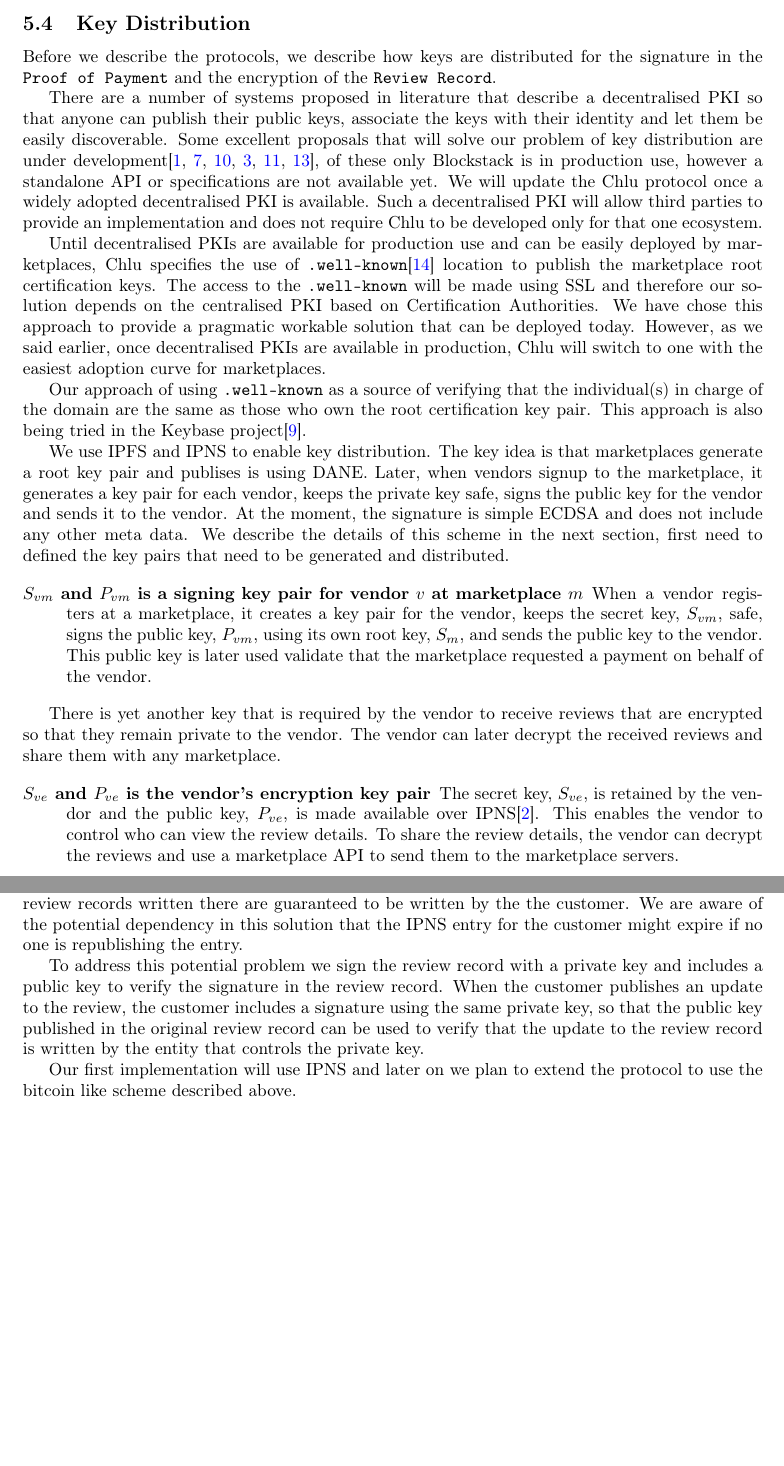
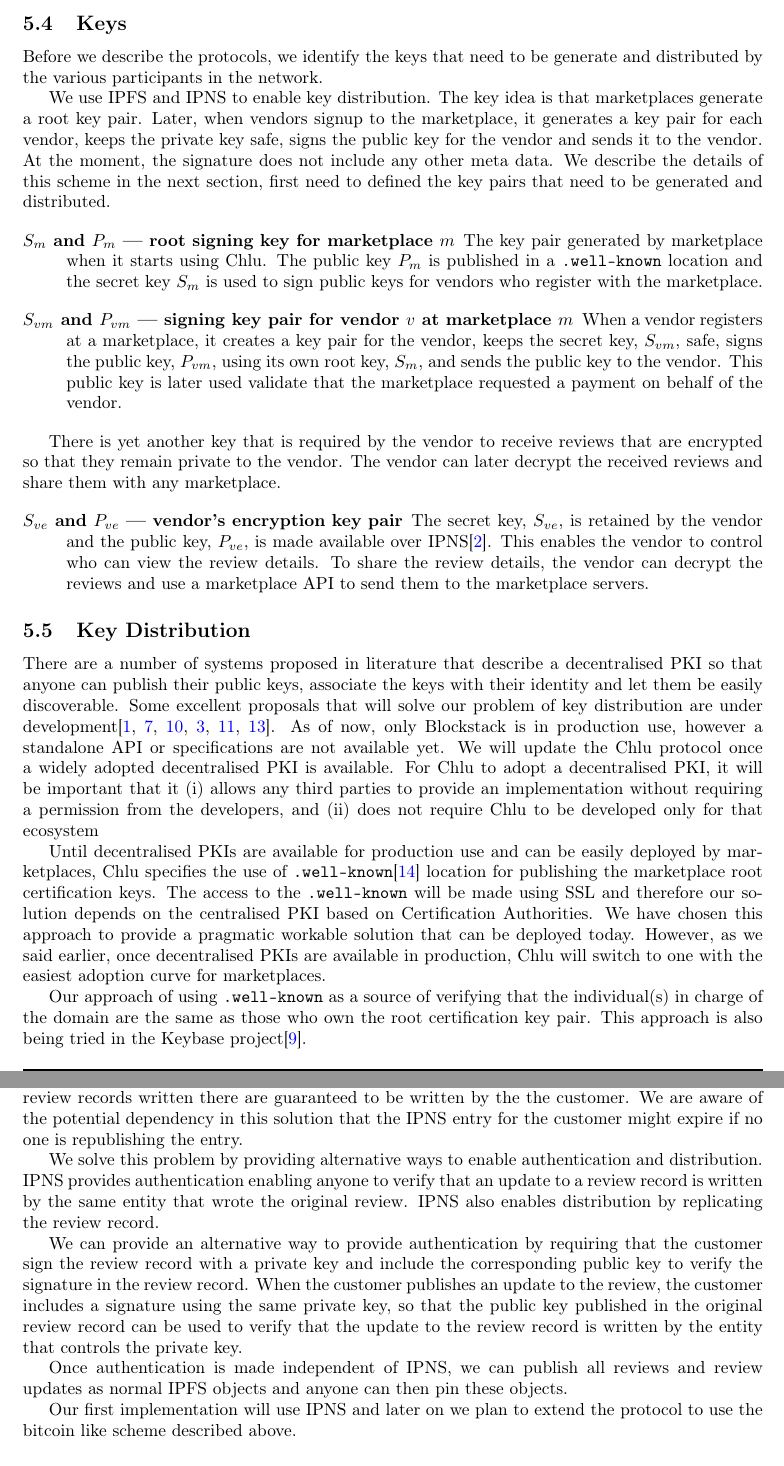
Before and after one commit to kulpreet/decentralised-ratings-review-paper, a LaTeX paper (paper/position-paper.tex): two parts of pages 8 and 11 of 15, joined at a grey line, cut at the place of the change, the shorter picture padded with empty space. Compiled offline with pdfLaTeX.

Commit message:
Proof read and fix loads of writting

```diff
--- a/paper/position-paper.tex
+++ b/paper/position-paper.tex
@@ -21,8 +21,9 @@
 
 \usepackage{algorithm}
 \usepackage{algorithmic}
+\usepackage[inline]{enumitem}
 
-\title{Reviews and Ratings Verified by Payments on a Blockchain}
+\title{Reviews and Ratings Verified by Payments on Blockchains}
 
 \author{
   Chlu
@@ -549,53 +551,34 @@ $P_{ve}$.  The hash along with the encrypted data is stored on IPFS\@. The
 content address of the \texttt{Review Record} is stored in the payment
 transaction.
 
-\subsection{Key Distribution}\label{sec:key-distribution}
+\subsection{Keys}\label{sec:keys}
 
-Before we describe the protocols, we describe how keys are distributed
-for the signature in the \texttt{Proof of Payment} and the encryption
-of the \texttt{Review Record}.
-
-There are a number of systems proposed in literature that describe a
-decentralised PKI so that anyone can publish their public keys,
-associate the keys with their identity and let them be easily
-discoverable. Some excellent proposals that will solve our problem of
-key distribution are under
-development\cite{blockstack,fromknecht2014decentralized,kulynychdecentralizing,rwot-dpki,IKP,morselli2006keychains},
-of these only Blockstack is in production use, however a standalone
-API or specifications are not available yet. We will update the Chlu
-protocol once a widely adopted decentralised PKI is available. Such a
-decentralised PKI will allow third parties to provide an
-implementation and does not require Chlu to be developed only for that
-one ecosystem.
-
-Until decentralised PKIs are available for production use and can be
-easily deployed by marketplaces, Chlu specifies the use of
-\texttt{.well-known}\cite{wellknown} location to publish the
-marketplace root certification keys. The access to the
-\texttt{.well-known} will be made using SSL and therefore our solution
-depends on the centralised PKI based on Certification Authorities. We
-have chose this approach to provide a pragmatic workable solution that
-can be deployed today. However, as we said earlier, once decentralised
-PKIs are available in production, Chlu will switch to one with the
-easiest adoption curve for marketplaces.
-
-Our approach of using \texttt{.well-known} as a source of verifying
-that the individual(s) in charge of the domain are the same as those
-who own the root certification key pair. This approach is also being
-tried in the Keybase project\cite{keybase}.
+Before we describe the protocols, we identify the keys that need to be
+generate and distributed by the various participants in the network.
 
 We use IPFS and IPNS to enable key distribution. The key idea is that
-marketplaces generate a root key pair and publises is using
-DANE. Later, when vendors signup to the marketplace, it generates a
-key pair for each vendor, keeps the private key safe, signs the public
-key for the vendor and sends it to the vendor. At the moment, the
-signature is simple ECDSA and does not include any other meta data. We
-describe the details of this scheme in the next section, first need to
-defined the key pairs that need to be generated and distributed.
+marketplaces generate a root key pair. Later, when vendors signup to
+the marketplace, it generates a key pair for each vendor, keeps the
+private key safe, signs the public key for the vendor and sends it to
+the vendor. At the moment, the signature does not include any other
+meta data. We describe the details of this scheme in the next section,
+first need to defined the key pairs that need to be generated and
+distributed.
 
 \begin{description}
 
-\item[$S_{vm}$ and $P_{vm}$ is a signing key pair for vendor $v$ at
+\item[$S_{m}$ and $P_{m}$ --- root signing key for marketplace $m$]
+  The key pair generated by marketplace when it starts using Chlu. The
+  public key $P_m$ is published in a \texttt{.well-known} location and
+  the secret key $S_m$ is used to sign public keys for vendors who
+  register with the marketplace.
+
+\end{description}
+
+
+\begin{description}
+
+\item[$S_{vm}$ and $P_{vm}$ --- signing key pair for vendor $v$ at
   marketplace $m$] When a vendor registers at a marketplace, it
   creates a key pair for the vendor, keeps the secret key, $S_{vm}$,
   safe, signs the public key, $P_{vm}$, using its own root key,
@@ -612,7 +595,7 @@ them with any marketplace.
 
 \begin{description}
 
-\item[$S_{ve}$ and $P_{ve}$ is the vendor's encryption key pair] The
+\item[$S_{ve}$ and $P_{ve}$ --- vendor's encryption key pair] The
   secret key, $S_{ve}$, is retained by the vendor and the public key,
   $P_{ve}$, is made available over IPNS\cite{ipfs}. This enables the
   vendor to control who can view the review details. To share the
@@ -620,6 +603,42 @@ them with any marketplace.
   marketplace API to send them to the marketplace servers.
 
 \end{description}
+
+
+\subsection{Key Distribution}\label{sec:key-distribution}
+
+There are a number of systems proposed in literature that describe a
+decentralised PKI so that anyone can publish their public keys,
+associate the keys with their identity and let them be easily
+discoverable. Some excellent proposals that will solve our problem of
+key distribution are under
+development\cite{blockstack,fromknecht2014decentralized,kulynychdecentralizing,rwot-dpki,IKP,morselli2006keychains}.
+As of now, only Blockstack is in production use, however a standalone
+API or specifications are not available yet. We will update the Chlu
+protocol once a widely adopted decentralised PKI is available. For
+Chlu to adopt a decentralised PKI, it will be important that
+it
+\begin{enumerate*}[label=(\roman*)]
+\item allows any third parties to provide an implementation without
+  requiring a permission from the developers, and
+\item does not require Chlu to be developed only for that ecosystem
+\end{enumerate*}
+
+Until decentralised PKIs are available for production use and can be
+easily deployed by marketplaces, Chlu specifies the use of
+\texttt{.well-known}\cite{wellknown} location for publishing the
+marketplace root certification keys. The access to the
+\texttt{.well-known} will be made using SSL and therefore our solution
+depends on the centralised PKI based on Certification Authorities. We
+have chosen this approach to provide a pragmatic workable solution
+that can be deployed today. However, as we said earlier, once
+decentralised PKIs are available in production, Chlu will switch to
+one with the easiest adoption curve for marketplaces.
+
+Our approach of using \texttt{.well-known} as a source of verifying
+that the individual(s) in charge of the domain are the same as those
+who own the root certification key pair. This approach is also being
+tried in the Keybase project\cite{keybase}.
 
 \begin{algorithm}
   \caption{Root certification key pair generated by Marketplace at ``domain''}\label{algo:marketplace-root-key-generation}
@@ -790,13 +806,24 @@ guaranteed to be written by the the customer. We are aware of the
 potential dependency in this solution that the IPNS entry for the
 customer might expire if no one is republishing the entry.
 
-To address this potential problem we sign the review record with a
-private key and includes a public key to verify the signature in the
-review record. When the customer publishes an update to the review,
-the customer includes a signature using the same private key, so that
-the public key published in the original review record can be used to
-verify that the update to the review record is written by the entity
-that controls the private key.
+We solve this problem by providing alternative ways to enable
+authentication and distribution. IPNS provides authentication enabling
+anyone to verify that an update to a review record is written by the
+same entity that wrote the original review. IPNS also enables
+distribution by replicating the review record.
+
+We can provide an alternative way to provide authentication by
+requiring that the customer sign the review record with a private key
+and include the corresponding public key to verify the signature in
+the review record. When the customer publishes an update to the
+review, the customer includes a signature using the same private key,
+so that the public key published in the original review record can be
+used to verify that the update to the review record is written by the
+entity that controls the private key.
+
+Once authentication is made independent of IPNS, we can publish all
+reviews and review updates as normal IPFS objects and anyone can then
+pin these objects.
 
 Our first implementation will use IPNS and later on we plan to extend
 the protocol to use the bitcoin like scheme described above.
```
Also changed, not shown: paper/position-paper.pdf, paper/position-paper.tex (98 more changed lines).
